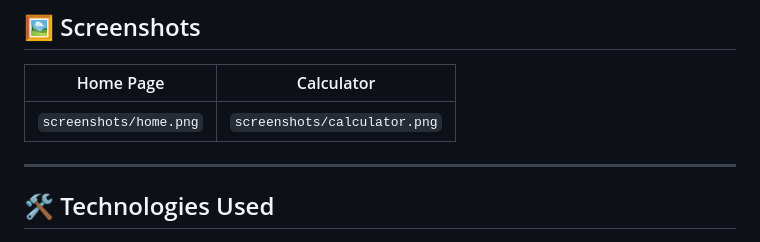
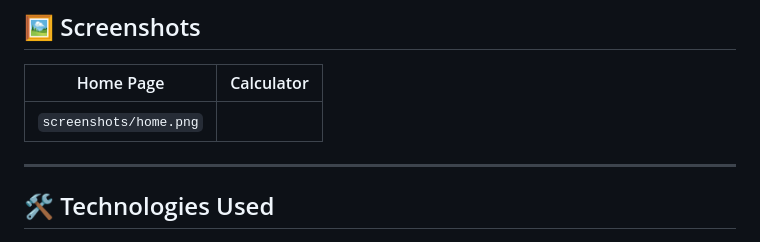
Before and after one commit to JahanzaibJameel/Mobile-Optimized-Graphing-Tool-Landing-Page, a Markdown page: README.md, the part around the change. Drawn GitHub-style.

```diff
--- a/README.md
+++ b/README.md
@@ -87,7 +87,7 @@ No installation or build process is required — simply open the HTML file in an
 
 | Home Page              | Calculator                   |
 | ---------------------- | ---------------------------- |
-| `screenshots/home.png` | `screenshots/calculator.png` |
+| `screenshots/home.png` | |
 
 ---
 
```
